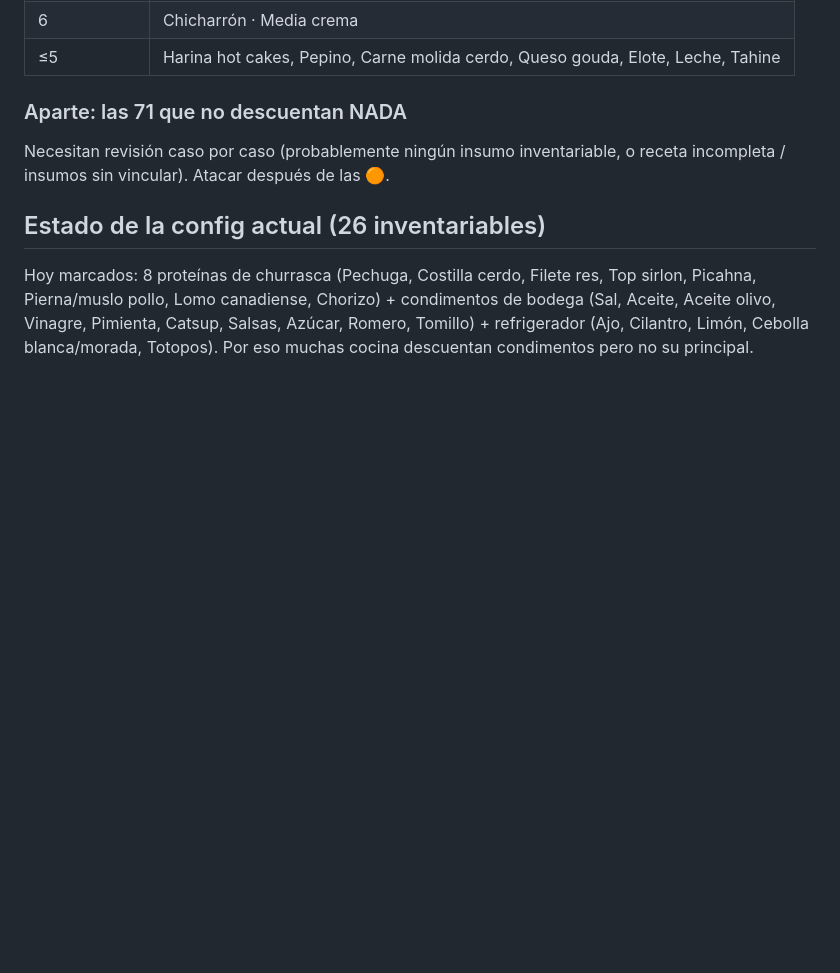
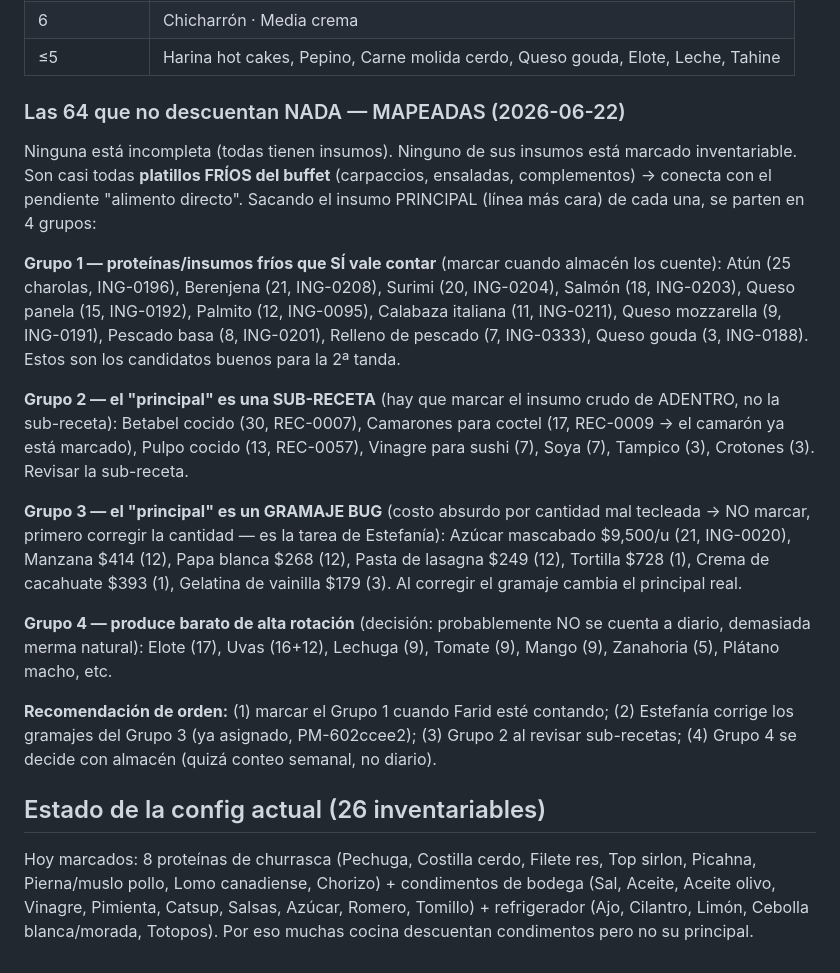
Before and after one commit to cpgermansolis-maker/trikles, a Markdown page: conciliacion-rodizzio/docs/control_inventario_cocina.md, the part around the change. Rendered like a GitHub page; blank space fills up the shorter version.

Commit message:
docs(inventario): mapeo de las 64 recetas de cocina que no descuentan nada
Las 64 son casi todas platillos fríos del buffet (carpaccios/ensaladas/
complementos). Sus principales se parten en 4 grupos: (1) proteínas frías que sí
vale contar (Atún, Salmón, Surimi, Palmito, quesos, Berenjena...), (2) principal
= sub-receta (marcar el crudo de adentro), (3) gramaje bug (corregir cantidad
antes, tarea Estefanía), (4) produce barato (decidir conteo semanal vs ninguno).

Co-Authored-By: Claude Opus 4.8 (1M context) <noreply@anthropic.com>

```diff
--- a/conciliacion-rodizzio/docs/control_inventario_cocina.md
+++ b/conciliacion-rodizzio/docs/control_inventario_cocina.md
@@ -68,9 +68,38 @@ principal). Marcar de arriba hacia abajo da el mayor control con menos esfuerzo:
 | 6 | Chicharrón · Media crema |
 | ≤5 | Harina hot cakes, Pepino, Carne molida cerdo, Queso gouda, Elote, Leche, Tahine |
 
-### Aparte: las 71 que no descuentan NADA
-Necesitan revisión caso por caso (probablemente ningún insumo inventariable, o
-receta incompleta / insumos sin vincular). Atacar después de las 🟠.
+### Las 64 que no descuentan NADA — MAPEADAS (2026-06-22)
+Ninguna está incompleta (todas tienen insumos). Ninguno de sus insumos está
+marcado inventariable. Son casi todas **platillos FRÍOS del buffet** (carpaccios,
+ensaladas, complementos) → conecta con el pendiente "alimento directo". Sacando
+el insumo PRINCIPAL (línea más cara) de cada una, se parten en 4 grupos:
+
+**Grupo 1 — proteínas/insumos fríos que SÍ vale contar** (marcar cuando almacén
+los cuente): Atún (25 charolas, ING-0196), Berenjena (21, ING-0208), Surimi (20,
+ING-0204), Salmón (18, ING-0203), Queso panela (15, ING-0192), Palmito (12,
+ING-0095), Calabaza italiana (11, ING-0211), Queso mozzarella (9, ING-0191),
+Pescado basa (8, ING-0201), Relleno de pescado (7, ING-0333), Queso gouda (3,
+ING-0188). Estos son los candidatos buenos para la 2ª tanda.
+
+**Grupo 2 — el "principal" es una SUB-RECETA** (hay que marcar el insumo crudo de
+ADENTRO, no la sub-receta): Betabel cocido (30, REC-0007), Camarones para coctel
+(17, REC-0009 → el camarón ya está marcado), Pulpo cocido (13, REC-0057),
+Vinagre para sushi (7), Soya (7), Tampico (3), Crotones (3). Revisar la sub-receta.
+
+**Grupo 3 — el "principal" es un GRAMAJE BUG** (costo absurdo por cantidad mal
+tecleada → NO marcar, primero corregir la cantidad — es la tarea de Estefanía):
+Azúcar mascabado $9,500/u (21, ING-0020), Manzana $414 (12), Papa blanca $268
+(12), Pasta de lasagna $249 (12), Tortilla $728 (1), Crema de cacahuate $393 (1),
+Gelatina de vainilla $179 (3). Al corregir el gramaje cambia el principal real.
+
+**Grupo 4 — produce barato de alta rotación** (decisión: probablemente NO se
+cuenta a diario, demasiada merma natural): Elote (17), Uvas (16+12), Lechuga (9),
+Tomate (9), Mango (9), Zanahoria (5), Plátano macho, etc.
+
+**Recomendación de orden:** (1) marcar el Grupo 1 cuando Farid esté contando;
+(2) Estefanía corrige los gramajes del Grupo 3 (ya asignado, PM-602ccee2);
+(3) Grupo 2 al revisar sub-recetas; (4) Grupo 4 se decide con almacén (quizá
+conteo semanal, no diario).
 
 ## Estado de la config actual (26 inventariables)
 Hoy marcados: 8 proteínas de churrasca (Pechuga, Costilla cerdo, Filete res, Top
```
